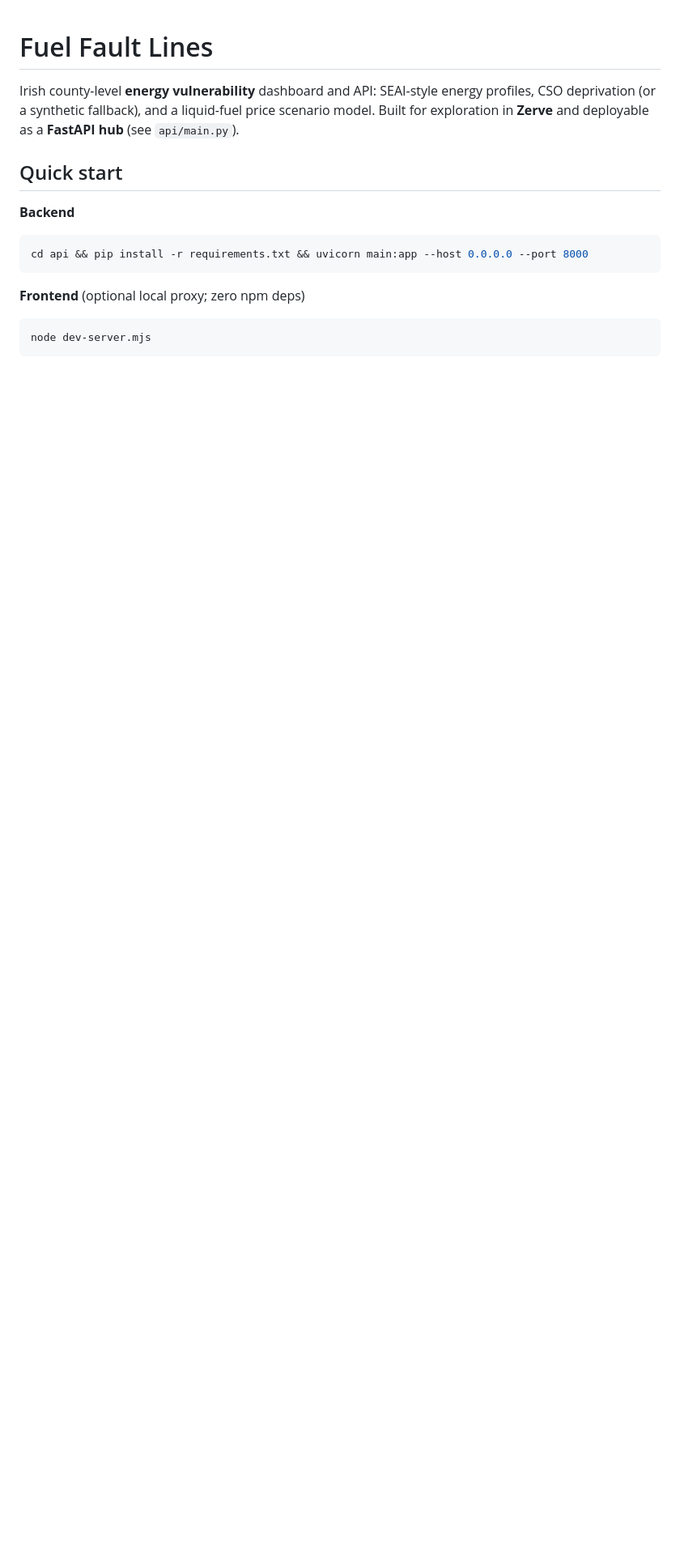
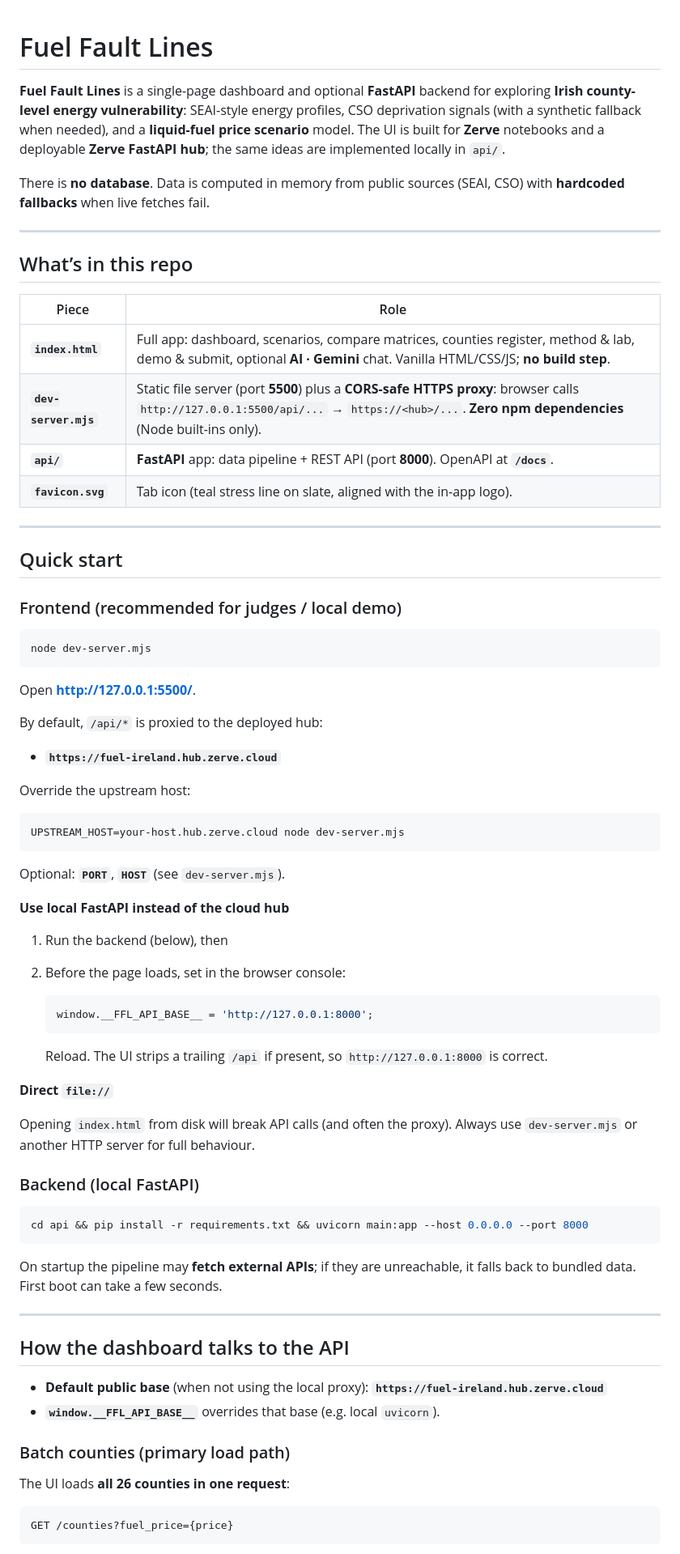
Before and after one commit to Manoj7ar/Fuel-Fault, a Markdown page: README.md, the part around one of its changes. Shown at 81% size. GitHub-like rendering; blank space fills up the shorter version.

````diff
--- a/README.md
+++ b/README.md
@@ -1,18 +1,79 @@
 # Fuel Fault Lines
 
-Irish county-level **energy vulnerability** dashboard and API: SEAI-style energy profiles, CSO deprivation (or a synthetic fallback), and a liquid-fuel price scenario model. Built for exploration in **Zerve** and deployable as a **FastAPI hub** (see `api/main.py`).
+**Fuel Fault Lines** is a single-page dashboard and optional **FastAPI** backend for exploring **Irish county-level energy vulnerability**: SEAI-style energy profiles, CSO deprivation signals (with a synthetic fallback when needed), and a **liquid-fuel price scenario** model. The UI is built for **Zerve** notebooks and a deployable **Zerve FastAPI hub**; the same ideas are implemented locally in `api/`.
+
+There is **no database**. Data is computed in memory from public sources (SEAI, CSO) with **hardcoded fallbacks** when live fetches fail.
+
+---
+
+## What’s in this repo
+
+| Piece | Role |
+|--------|------|
+| **`index.html`** | Full app: dashboard, scenarios, compare matrices, counties register, method & lab, demo & submit, optional **AI · Gemini** chat. Vanilla HTML/CSS/JS; **no build step**. |
+| **`dev-server.mjs`** | Static file server (port **5500**) plus a **CORS-safe HTTPS proxy**: browser calls `http://127.0.0.1:5500/api/...` → `https://<hub>/...`. **Zero npm dependencies** (Node built-ins only). |
+| **`api/`** | **FastAPI** app: data pipeline + REST API (port **8000**). OpenAPI at **`/docs`**. |
+| **`favicon.svg`** | Tab icon (teal stress line on slate, aligned with the in-app logo). |
+
+---
 
 ## Quick start
 
-**Backend**
+### Frontend (recommended for judges / local demo)
+
+```bash
+node dev-server.mjs
+```
+
+Open **http://127.0.0.1:5500/**.
+
+By default, `/api/*` is proxied to the deployed hub:
+
+- **`https://fuel-ireland.hub.zerve.cloud`**
+
+Override the upstream host:
+
+```bash
+UPSTREAM_HOST=your-host.hub.zerve.cloud node dev-server.mjs
+```
+
+Optional: **`PORT`**, **`HOST`** (see `dev-server.mjs`).
+
+**Use local FastAPI instead of the cloud hub**
+
+1. Run the backend (below), then
+2. Before the page loads, set in the browser console:
+
+   ```js
+   window.__FFL_API_BASE__ = 'http://127.0.0.1:8000';
+   ```
+
+   Reload. The UI strips a trailing `/api` if present, so `http://127.0.0.1:8000` is correct.
+
+**Direct `file://`**
+
+Opening `index.html` from disk will break API calls (and often the proxy). Always use `dev-server.mjs` or another HTTP server for full behaviour.
+
+### Backend (local FastAPI)
 
 ```bash
 cd api && pip install -r requirements.txt && uvicorn main:app --host 0.0.0.0 --port 8000
 ```
 
-**Frontend** (optional local proxy; zero npm deps)
+On startup the pipeline may **fetch external APIs**; if they are unreachable, it falls back to bundled data. First boot can take a few seconds.
 
-```bash
-node dev-server.mjs
+---
+
+## How the dashboard talks to the API
+
+- **Default public base** (when not using the local proxy): **`https://fuel-ireland.hub.zerve.cloud`**
+- **`window.__FFL_API_BASE__`** overrides that base (e.g. local `uvicorn`).
+
+### Batch counties (primary load path)
+
+The UI loads **all 26 counties in one request**:
+
+```http
+GET /counties?fuel_price={price}
 ```
 
````
Also changed, not shown: other parts of README.md (+94 -35 lines).
